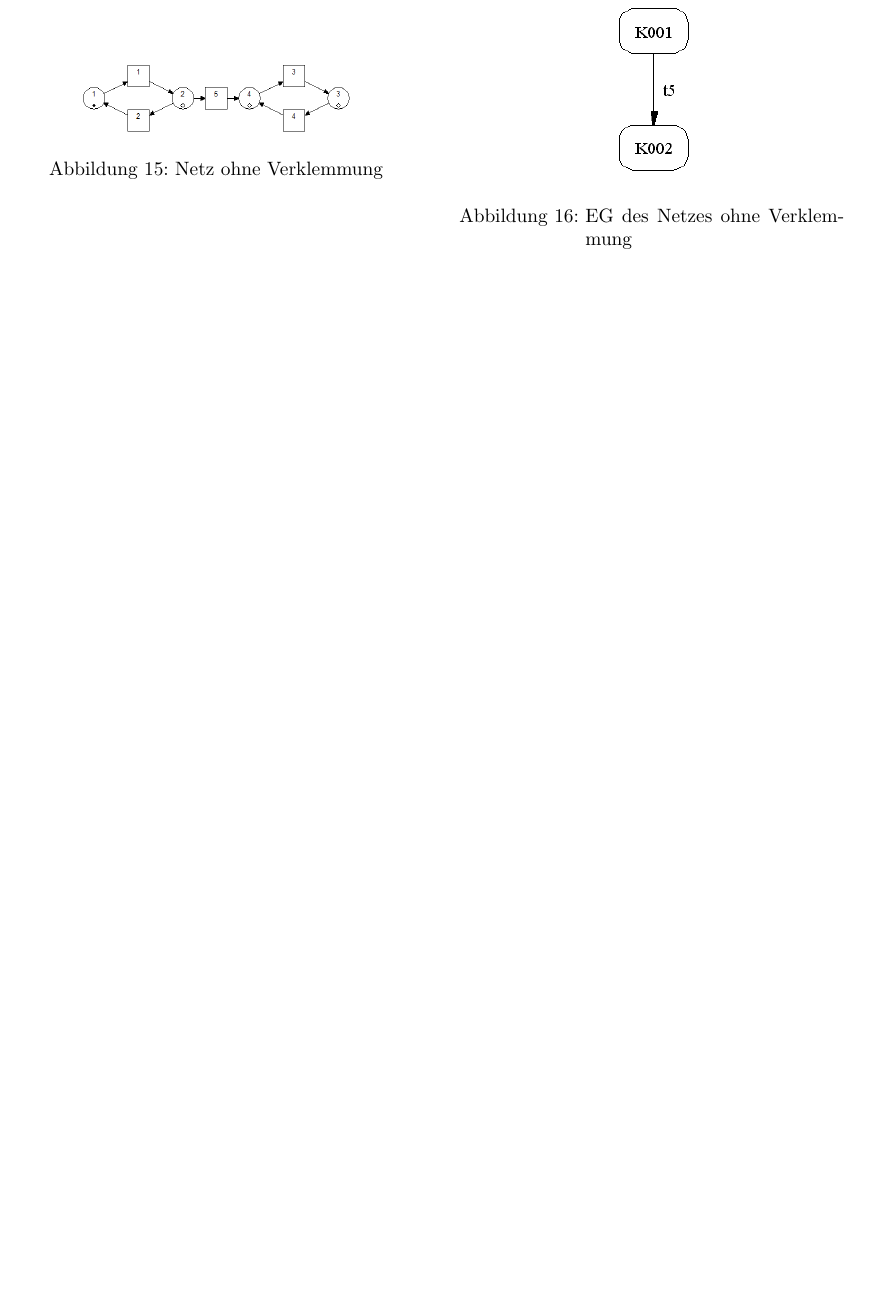
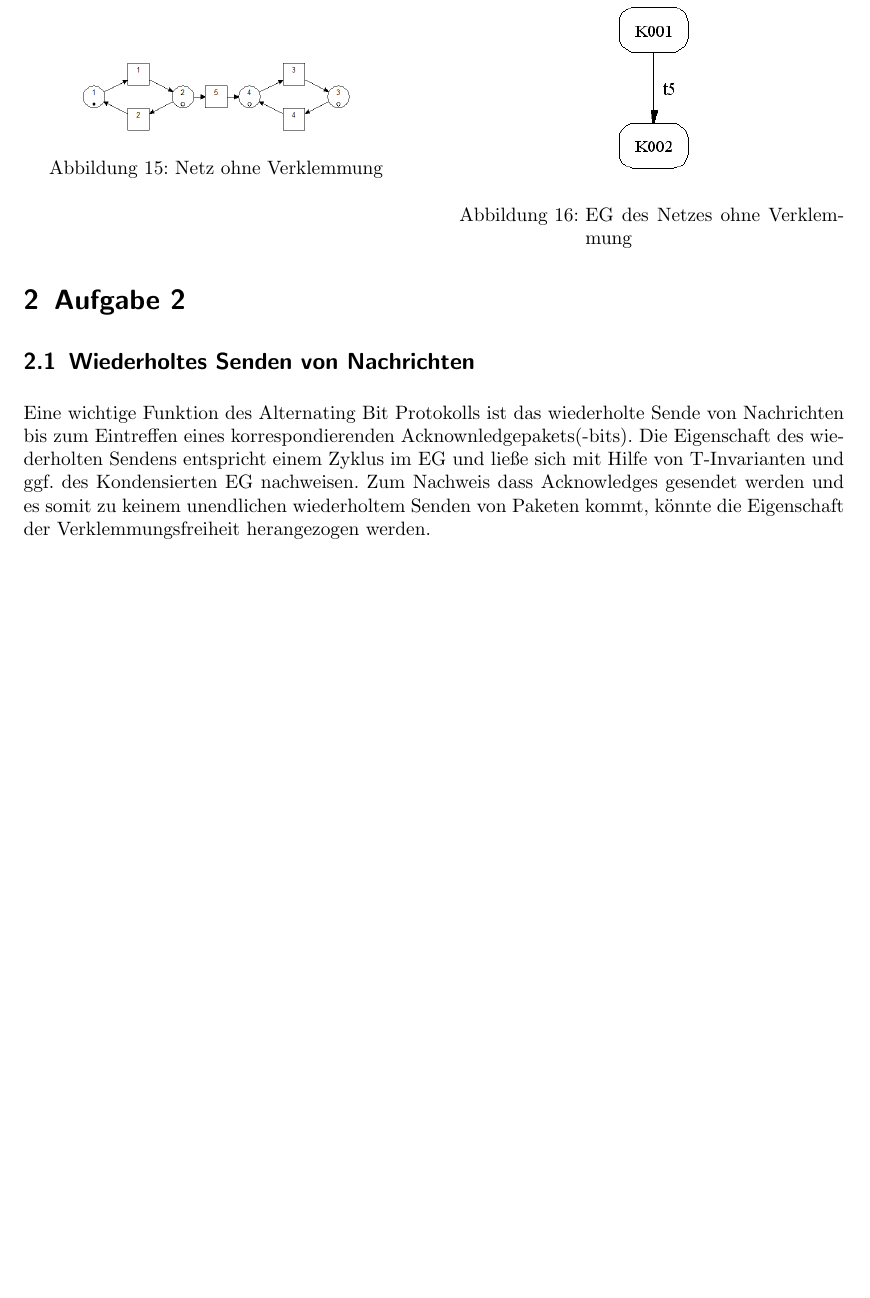
Before and after one commit to arminsteudte/SS_2012, a LaTeX document (TH1/Praktikum3/Protokoll.tex): part of page 7 of 7, cut so that both start at the same text, the shorter picture padded with empty space. Compiled offline with pdfLaTeX; an older LaTeX class or package is replaced by its successor.

Commit message:
Eigenschaft wiederholtes Senden von Paketen in Aufgabe 2 betrachtet

```diff
--- a/TH1/Praktikum3/Protokoll.tex
+++ b/TH1/Praktikum3/Protokoll.tex
@@ -332,4 +332,9 @@ Man kann dem kondensierten Erreichbarkeitsgraphen eines Netzes nicht ansehen, ob
 
 \section{Aufgabe 2}
 
+\subsection{Wiederholtes Senden von Nachrichten}
+Eine wichtige Funktion des Alternating Bit Protokolls ist das wiederholte Sende von Nachrichten bis zum Eintreffen eines korrespondierenden Acknownledgepakets(-bits).
+Die Eigenschaft des wiederholten Sendens entspricht einem Zyklus im EG und ließe sich mit Hilfe von T-Invarianten und ggf. des Kondensierten EG nachweisen.
+Zum Nachweis dass Acknowledges gesendet werden und es somit zu keinem unendlichen wiederholtem Senden von Paketen kommt, könnte die Eigenschaft der Verklemmungsfreiheit herangezogen werden.
+
 \end{document}
```
